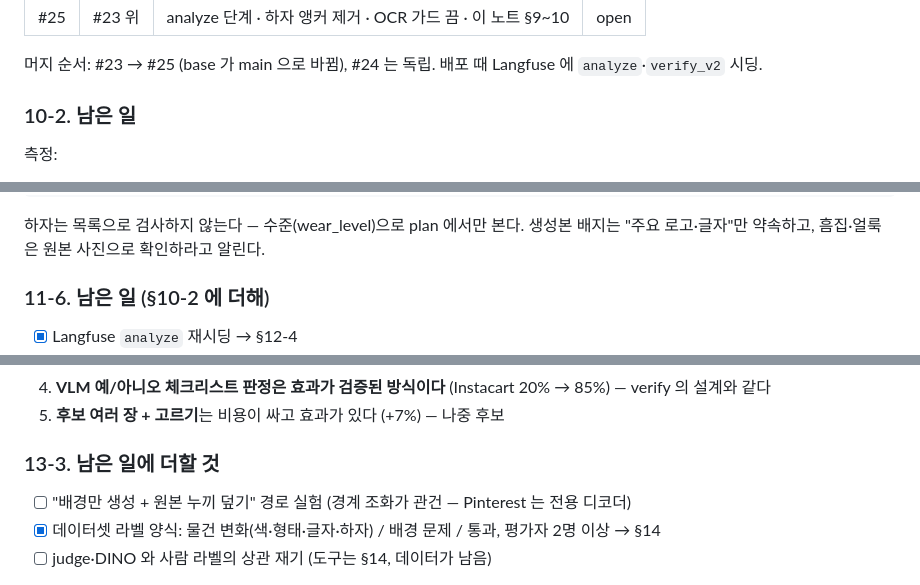
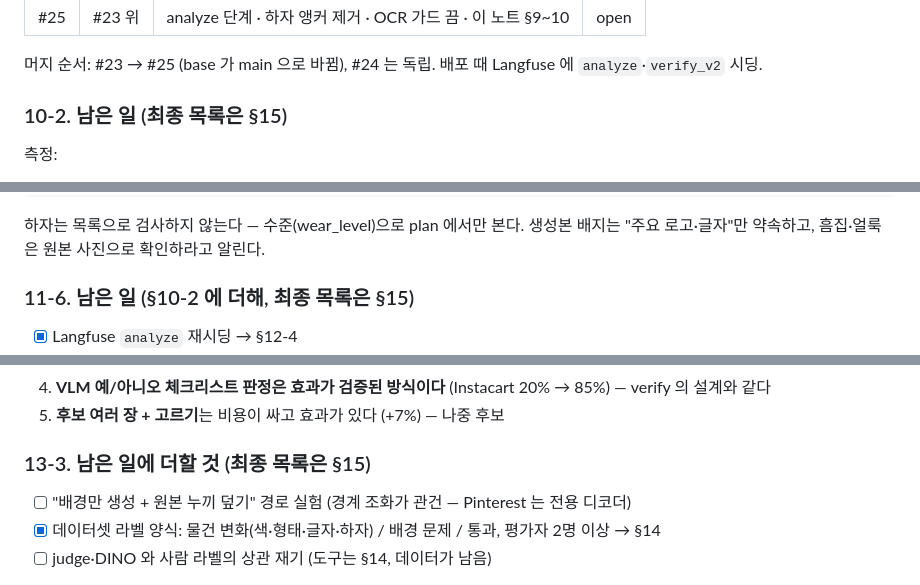
Before and after one commit to cha0620/Carret-App, a Markdown page: study/2026-09-27-prior-art-and-direction.md, 3 parts joined by grey strips. GitHub-like rendering.

```diff
--- a/study/2026-09-27-prior-art-and-direction.md
+++ b/study/2026-09-27-prior-art-and-direction.md
@@ -335,7 +335,7 @@ UI 생성본 배지에 "흠집·얼룩은 자동 검사하지 않아요, 원본
 
 머지 순서: #23 → #25 (base 가 main 으로 바뀜), #24 는 독립. 배포 때 Langfuse 에 `analyze`·`verify_v2` 시딩.
 
-### 10-2. 남은 일
+### 10-2. 남은 일 (최종 목록은 §15)
 
 측정:
 
@@ -474,7 +474,7 @@ composite 오리기 실패:
 하자는 목록으로 검사하지 않는다 — 수준(wear_level)으로 plan 에서만 본다.
 생성본 배지는 "주요 로고·글자"만 약속하고, 흠집·얼룩은 원본 사진으로 확인하라고 알린다.
 
-### 11-6. 남은 일 (§10-2 에 더해)
+### 11-6. 남은 일 (§10-2 에 더해, 최종 목록은 §15)
 
 - [x] Langfuse `analyze` 재시딩 → §12-4
 - [ ] 책·음반 사진을 더 모아 text_is_product 과민·과소 보기 (포토카드, 앨범 구성품, 보드게임 박스)
@@ -610,7 +610,7 @@ Zalando(생성 이미지가 고객에게 가기 전 브랜드 오류·아티팩
 4. **VLM 예/아니오 체크리스트 판정은 효과가 검증된 방식이다** (Instacart 20% → 85%) — verify 의 설계와 같다
 5. **후보 여러 장 + 고르기**는 비용이 싸고 효과가 있다 (+7%) — 나중 후보
 
-### 13-3. 남은 일에 더할 것
+### 13-3. 남은 일에 더할 것 (최종 목록은 §15)
 
 - [ ] "배경만 생성 + 원본 누끼 덮기" 경로 실험 (경계 조화가 관건 — Pinterest 는 전용 디코더)
 - [x] 데이터셋 라벨 양식: 물건 변화(색·형태·글자·하자) / 배경 문제 / 통과, 평가자 2명 이상 → §14
```
Also changed, not shown: other parts of study/2026-09-27-prior-art-and-direction.md (+59 -0 lines).
